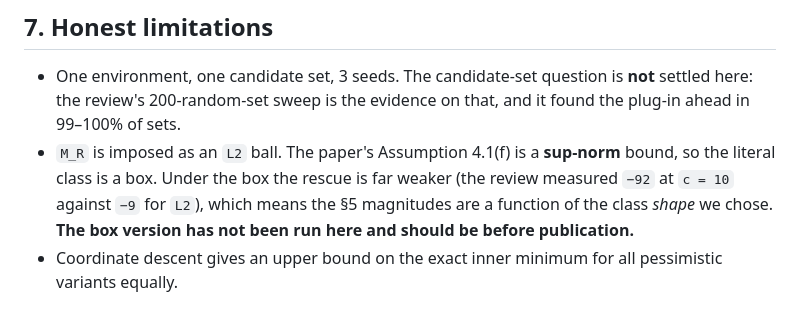
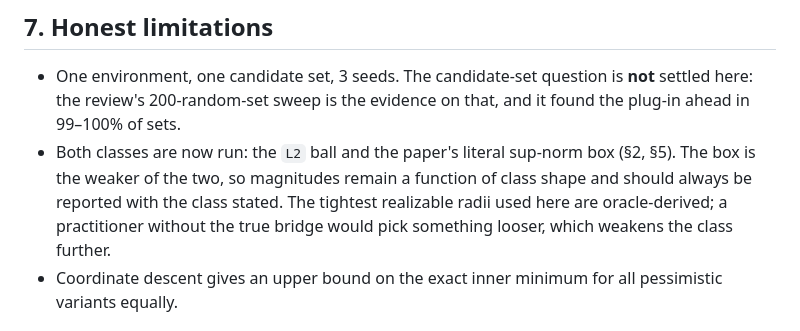
Before and after one commit to soheilsayahvarg/model-based-rl-confounded-pomdps, a Markdown page: Extension/docs/pessimism_regenerated.md, the part around the change. GitHub-like rendering.

Commit message:
Fix a stale limitation: the box class has now been run
Section 7 still said the sup-norm box version had not been run and should be
before publication. It was run in the previous commit and its results are in
sections 2 and 5. Replaced with what is actually still open: magnitudes depend on
the class, so the class must always be stated alongside them, and the radii used
here are oracle-derived -- a practitioner without the true bridge would pick a
looser box, weakening the class further.

```diff
--- a/Extension/docs/pessimism_regenerated.md
+++ b/Extension/docs/pessimism_regenerated.md
@@ -140,11 +140,11 @@ the pessimism layer.
 - One environment, one candidate set, 3 seeds. The candidate-set question is
   **not** settled here: the review's 200-random-set sweep is the evidence on that,
   and it found the plug-in ahead in 99–100% of sets.
-- `M_R` is imposed as an `L2` ball. The paper's Assumption 4.1(f) is a **sup-norm**
-  bound, so the literal class is a box. Under the box the rescue is far weaker
-  (the review measured `−92` at `c = 10` against `−9` for `L2`), which means the
-  §5 magnitudes are a function of the class *shape* we chose. **The box version
-  has not been run here and should be before publication.**
+- Both classes are now run: the `L2` ball and the paper's literal sup-norm box
+  (§2, §5). The box is the weaker of the two, so magnitudes remain a function of
+  class shape and should always be reported with the class stated. The tightest
+  realizable radii used here are oracle-derived; a practitioner without the true
+  bridge would pick something looser, which weakens the class further.
 - Coordinate descent gives an upper bound on the exact inner minimum for all
   pessimistic variants equally.
 
```
